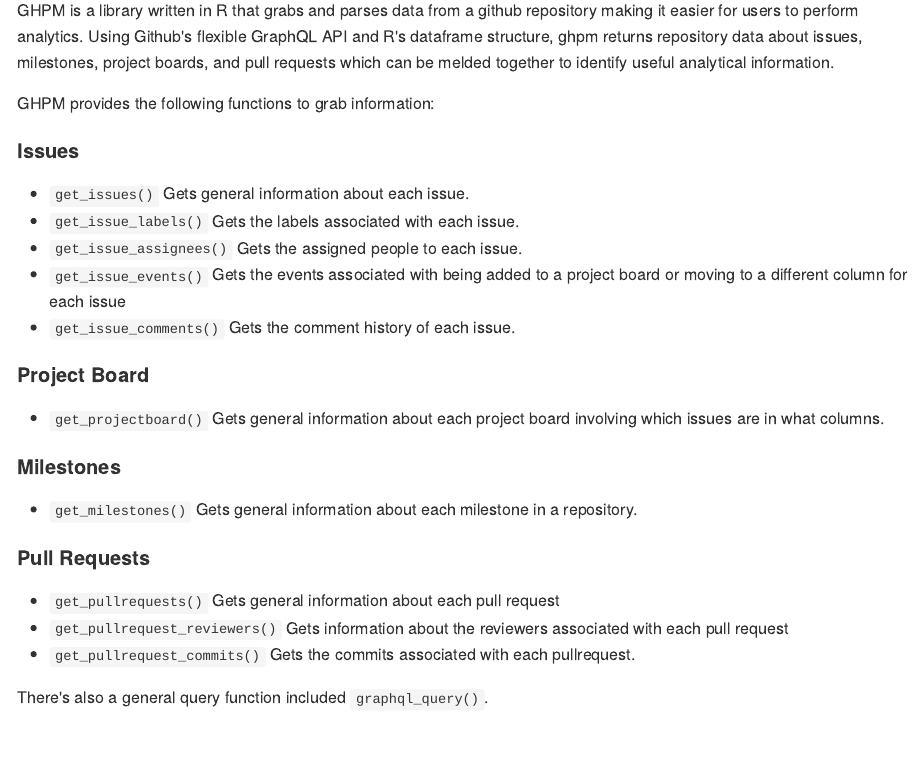
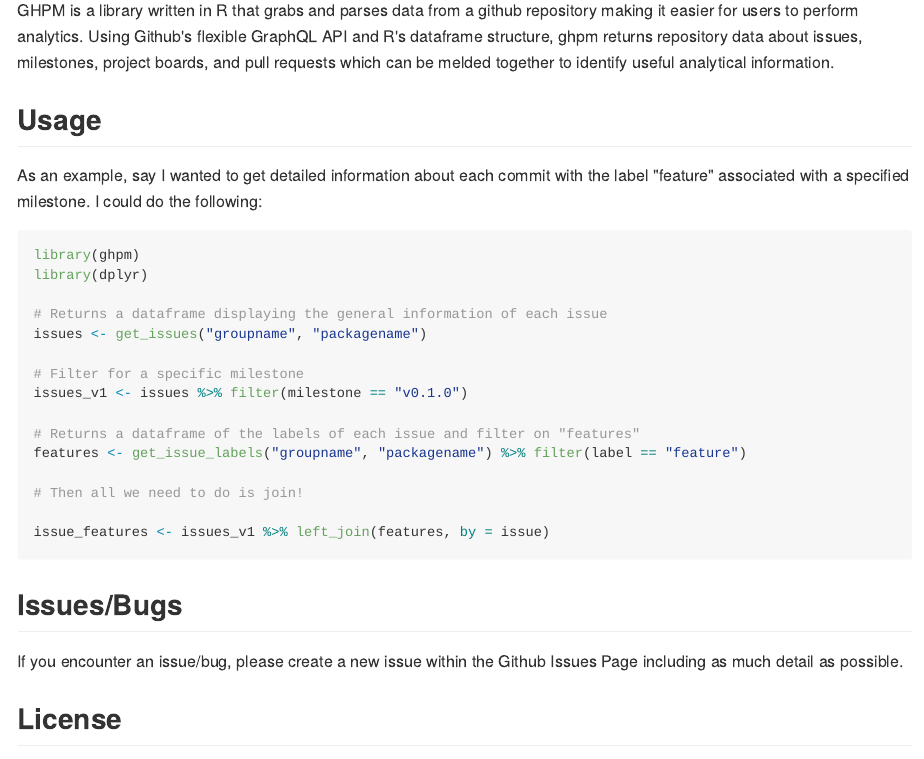
Before and after one commit to metrumresearchgroup/ghpm, an R Markdown document (README.Rmd): the page in a window 1100 px wide, from 180 px down. The pictures show the output file README.md that the author committed with the source, drawn offline in the style of GitHub.

Commit message:
doc: removing function definitions from README

```diff
--- a/README.Rmd
+++ b/README.Rmd
@@ -6,32 +6,6 @@
 ## Overview
 
 GHPM is a library written in R that grabs and parses data from a github repository making it easier for users to perform analytics. Using Github's flexible GraphQL API and R's dataframe structure, ghpm returns repository data about issues, milestones, project boards, and pull requests which can be melded together to identify useful analytical information.
-
-GHPM provides the following functions to grab information:
-
-#### Issues
-
-* `get_issues()` Gets general information about each issue.
-* `get_issue_labels()` Gets the labels associated with each issue.
-* `get_issue_assignees()` Gets the assigned people to each issue.
-* `get_issue_events()` Gets the events associated with being added to a project board or moving to a different column for each issue
-* `get_issue_comments()` Gets the comment history of each issue.
-
-#### Project Board
-
-* `get_projectboard()` Gets general information about each project board involving which issues are in what columns.
-
-#### Milestones
-
-* `get_milestones()` Gets general information about each milestone in a repository.
-
-#### Pull Requests
-
-* `get_pullrequests()` Gets general information about each pull request
-* `get_pullrequest_reviewers()` Gets information about the reviewers associated with each pull request
-* `get_pullrequest_commits()` Gets the commits associated with each pullrequest.
-
-There's also a general query function included `graphql_query()`.
 
 ## Usage
 
```
Also changed, not shown: README.md.
